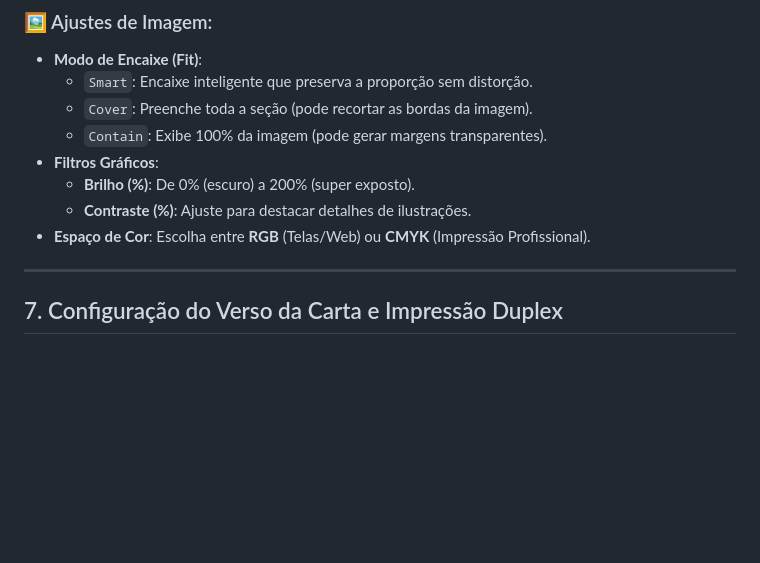
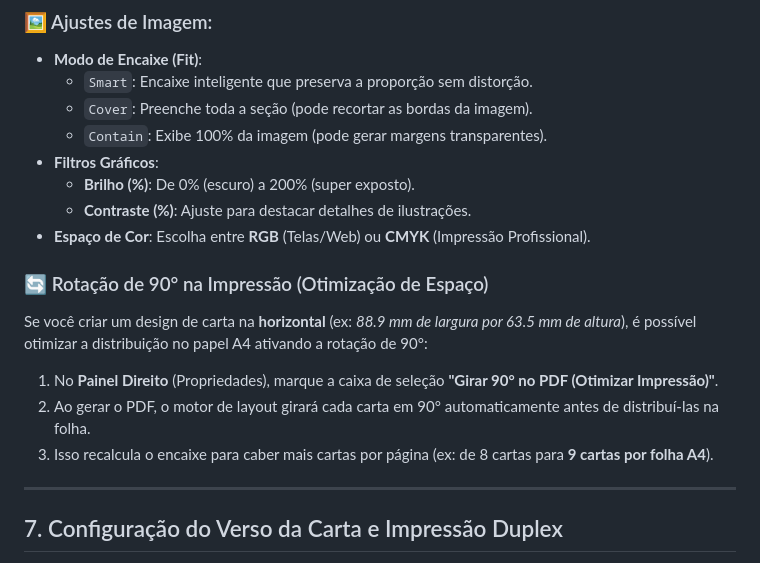
Before and after one commit to lucas-tassis/FabricaDeCartas, a Markdown page: TUTORIAL_USO.md, the part around the change. GitHub-like rendering; blank space fills up the shorter version.

Commit message:
Docs: Document 90-degree PDF print rotation option

```diff
--- a/TUTORIAL_USO.md
+++ b/TUTORIAL_USO.md
@@ -131,6 +131,12 @@ Quando uma seção está selecionada, o **Painel Direito** expõe os seguintes a
   * **Contraste (%)**: Ajuste para destacar detalhes de ilustrações.
 * **Espaço de Cor**: Escolha entre **RGB** (Telas/Web) ou **CMYK** (Impressão Profissional).
 
+### 🔄 Rotação de 90° na Impressão (Otimização de Espaço)
+Se você criar um design de carta na **horizontal** (ex: *88.9 mm de largura por 63.5 mm de altura*), é possível otimizar a distribuição no papel A4 ativando a rotação de 90°:
+1. No **Painel Direito** (Propriedades), marque a caixa de seleção **"Girar 90° no PDF (Otimizar Impressão)"**.
+2. Ao gerar o PDF, o motor de layout girará cada carta em 90° automaticamente antes de distribuí-las na folha.
+3. Isso recalcula o encaixe para caber mais cartas por página (ex: de 8 cartas para **9 cartas por folha A4**).
+
 ---
 
 ## 7. Configuração do Verso da Carta e Impressão Duplex
```
